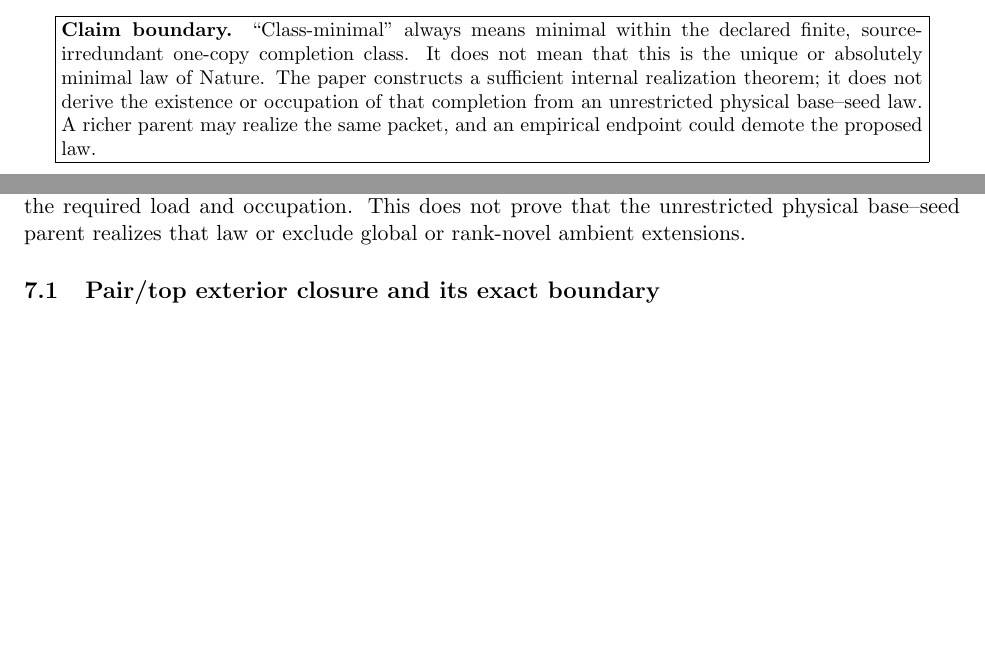
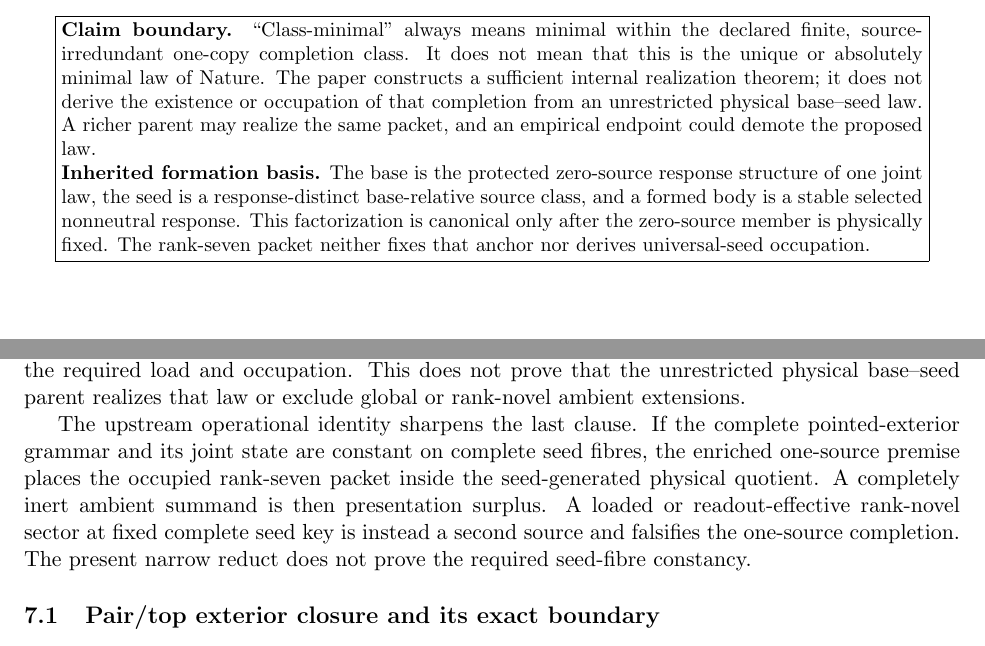
Before and after one commit to tau-core-research/tau-core-rank7-parent-packet-technical-paper-viib, a LaTeX paper (paperVIIB_submission_source/main.tex): two parts of pages 1 and 14 of 31, joined at a grey line, cut so that both start at the same text, the shorter picture padded with empty space. Compiled offline with pdfLaTeX.

Commit message:
paper: refresh rank-seven technical package

```diff
--- a/paperVIIB_submission_source/main.tex
+++ b/paperVIIB_submission_source/main.tex
@@ -65,6 +65,13 @@ constructs a sufficient internal realization theorem; it does not derive the
 existence or occupation of that completion from an unrestricted physical
 base--seed law. A richer parent may realize the same packet, and an empirical
 endpoint could demote the proposed law.
+
+\textbf{Inherited formation basis.} The base is the protected zero-source
+response structure of one joint law, the seed is a response-distinct
+base-relative source class, and a formed body is a stable selected nonneutral
+response.  This factorization is canonical only after the zero-source member
+is physically fixed.  The rank-seven packet neither fixes that anchor nor
+derives universal-seed occupation.
 \end{minipage}}
 \end{center}
 
@@ -186,6 +193,15 @@ simultaneous zero of the class-minimal law provides the required load and
 occupation. This does not prove that the unrestricted physical base--seed
 parent realizes that law or exclude global or rank-novel ambient extensions.
 
+The upstream operational identity sharpens the last clause. If the complete
+pointed-exterior grammar and its joint state are constant on complete seed
+fibres, the enriched one-source premise places the occupied rank-seven packet
+inside the seed-generated physical quotient. A completely inert ambient
+summand is then presentation surplus. A loaded or readout-effective rank-novel
+sector at fixed complete seed key is instead a second source and falsifies the
+one-source completion. The present narrow reduct does not prove the required
+seed-fibre constancy.
+
 \subsection{Pair/top exterior closure and its exact boundary}
 
 Let $E_{\rm src}$ and $E_{\rm ax}$ be three-dimensional oriented carriers and
```
Also changed, not shown: README.md, paperVIIB.pdf, paperVIIB_submission_source/main.pdf, 1 other file.
